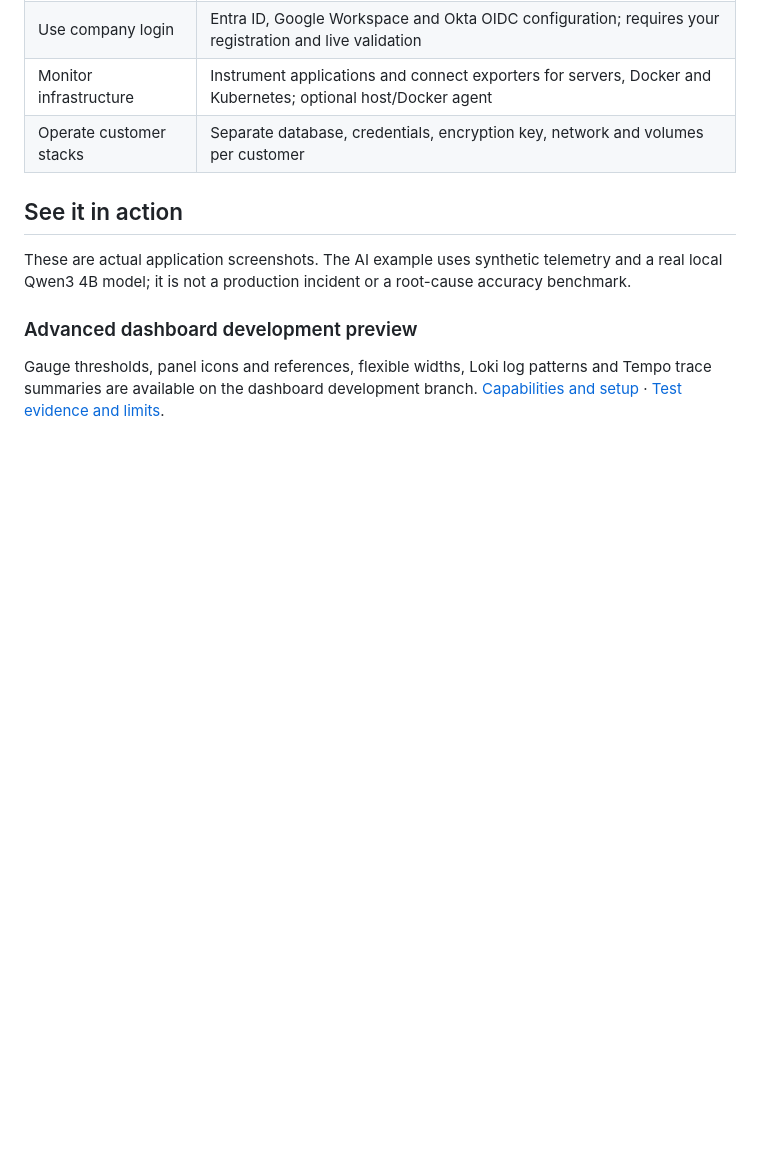
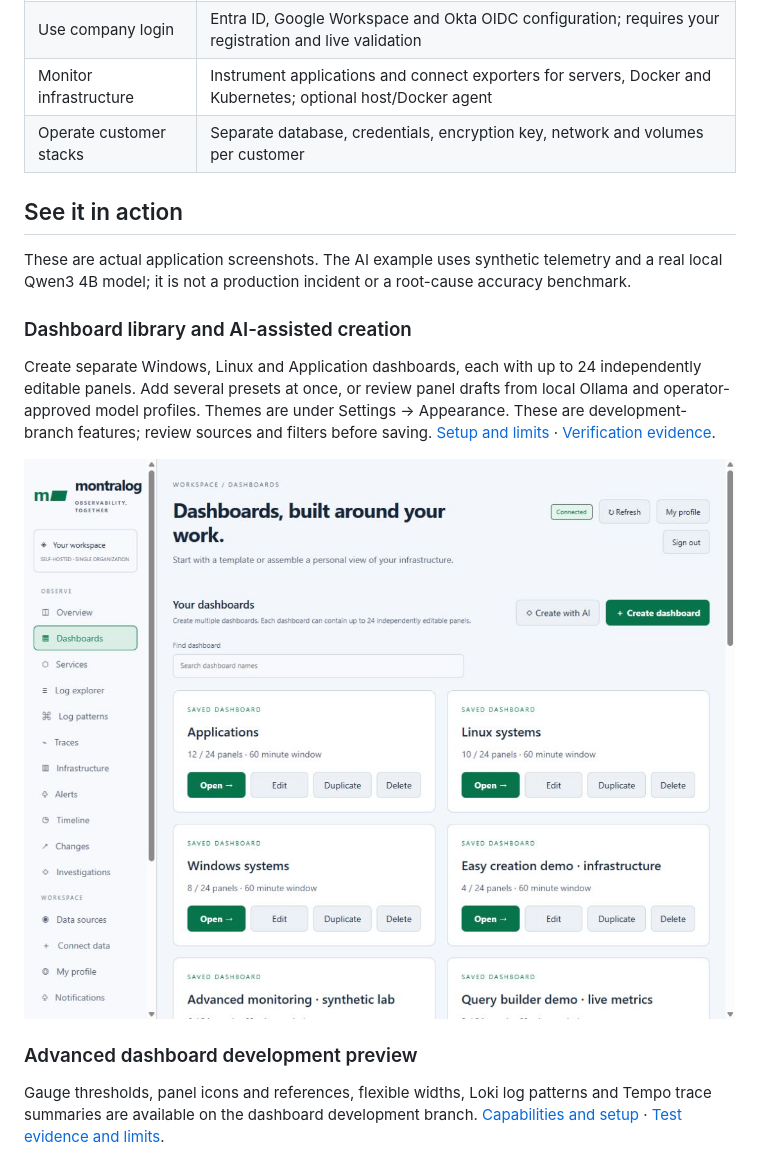
Before and after one commit to montralog/montralog, a Markdown page: README.md, the part around the change. Rendered like a GitHub page; pictures changed too: docs/assets/screenshots/dashboard-library.png (added); blank space fills up the shorter version.

```diff
--- a/README.md
+++ b/README.md
@@ -25,6 +25,16 @@ Montralog brings logs, traces, Prometheus metrics, dashboards, deployment timeli
 ## See it in action
 
 These are actual application screenshots. The AI example uses synthetic telemetry and a real local Qwen3 4B model; it is not a production incident or a root-cause accuracy benchmark.
+
+### Dashboard library and AI-assisted creation
+
+Create separate Windows, Linux and Application dashboards, each with up to 24
+independently editable panels. Add several presets at once, or review panel drafts
+from local Ollama and operator-approved model profiles. Themes are under Settings
+→ Appearance. These are development-branch features; review sources and filters
+before saving. [Setup and limits](docs/STUDIO.md) · [Verification evidence](docs/reports/dashboard-creation/README.md).
+
+![Separate dashboard cards with 8, 10 and 12 panels](docs/assets/screenshots/dashboard-library.png)
 
 ### Advanced dashboard development preview
 
```
Also changed, not shown: 8 other files.
